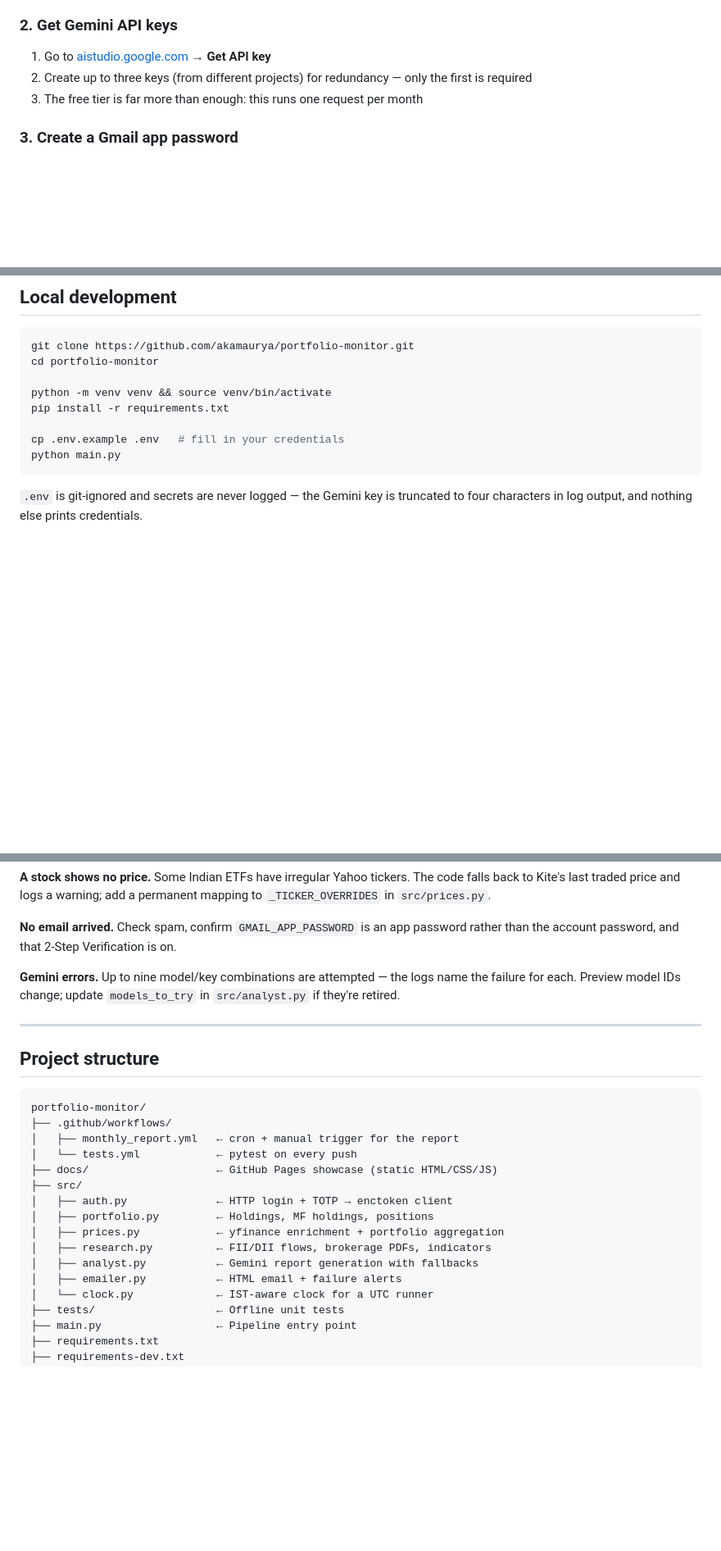
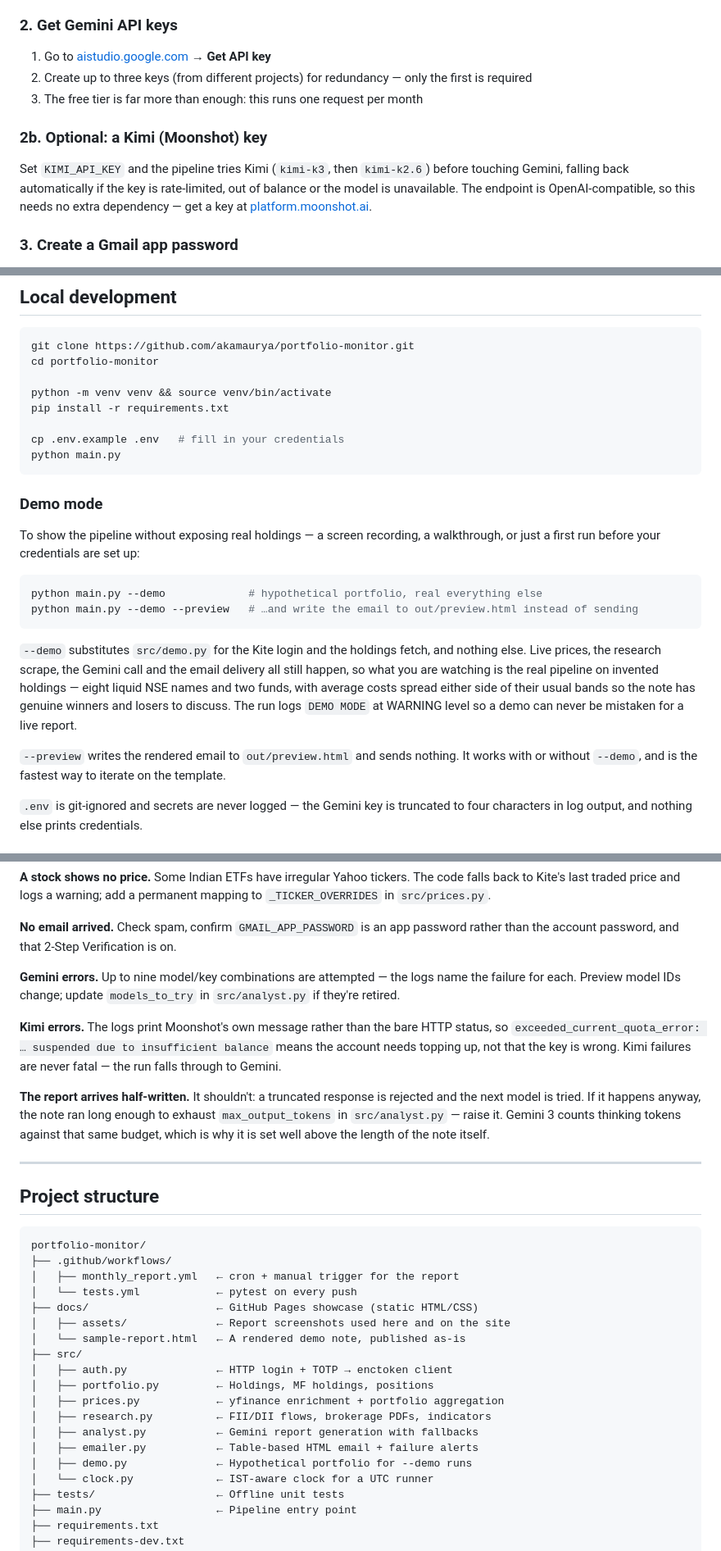
Before and after one commit to akamaurya/portfolio-monitor, a Markdown page: README.md, 3 parts joined by grey strips. Shown at 82% size. GitHub-like rendering; blank space fills up the shorter version.

````diff
--- a/README.md
+++ b/README.md
@@ -65,6 +74,14 @@ A few decisions worth calling out, since they're what make an unattended monthly
 2. Create up to three keys (from different projects) for redundancy — only the first is required
 3. The free tier is far more than enough: this runs one request per month
 
+### 2b. Optional: a Kimi (Moonshot) key
+
+Set `KIMI_API_KEY` and the pipeline tries Kimi (`kimi-k3`, then `kimi-k2.6`)
+before touching Gemini, falling back automatically if the key is rate-limited,
+out of balance or the model is unavailable. The endpoint is OpenAI-compatible,
+so this needs no extra dependency — get a key at
+[platform.moonshot.ai](https://platform.moonshot.ai).
+
 ### 3. Create a Gmail app password
 
 1. **Google Account → Security → 2-Step Verification → App passwords**
@@ -105,6 +123,28 @@ cp .env.example .env   # fill in your credentials
 python main.py
 ```
 
+### Demo mode
+
+To show the pipeline without exposing real holdings — a screen recording, a
+walkthrough, or just a first run before your credentials are set up:
+
+```bash
+python main.py --demo             # hypothetical portfolio, real everything else
+python main.py --demo --preview   # …and write the email to out/preview.html instead of sending
+```
+
+`--demo` substitutes `src/demo.py` for the Kite login and the holdings fetch,
+and nothing else. Live prices, the research scrape, the Gemini call and the
+email delivery all still happen, so what you are watching is the real pipeline
+on invented holdings — eight liquid NSE names and two funds, with average
+costs spread either side of their usual bands so the note has genuine winners
+and losers to discuss. The run logs `DEMO MODE` at WARNING level so a demo can
+never be mistaken for a live report.
+
+`--preview` writes the rendered email to `out/preview.html` and sends nothing.
+It works with or without `--demo`, and is the fastest way to iterate on the
+template.
+
 `.env` is git-ignored and secrets are never logged — the Gemini key is truncated to four characters in log output, and nothing else prints credentials.
 
 ### Tests
@@ -174,6 +228,10 @@ Each source is best-effort: whatever is reachable that month goes into the promp
 
 **Gemini errors.** Up to nine model/key combinations are attempted — the logs name the failure for each. Preview model IDs change; update `models_to_try` in `src/analyst.py` if they're retired.
 
+**Kimi errors.** The logs print Moonshot's own message rather than the bare HTTP status, so `exceeded_current_quota_error: … suspended due to insufficient balance` means the account needs topping up, not that the key is wrong. Kimi failures are never fatal — the run falls through to Gemini.
+
+**The report arrives half-written.** It shouldn't: a truncated response is rejected and the next model is tried. If it happens anyway, the note ran long enough to exhaust `max_output_tokens` in `src/analyst.py` — raise it. Gemini 3 counts thinking tokens against that same budget, which is why it is set well above the length of the note itself.
+
 ---
 
 ## Project structure
@@ -183,14 +241,17 @@ portfolio-monitor/
 ├── .github/workflows/
 │   ├── monthly_report.yml   ← cron + manual trigger for the report
 │   └── tests.yml            ← pytest on every push
-├── docs/                    ← GitHub Pages showcase (static HTML/CSS/JS)
+├── docs/                    ← GitHub Pages showcase (static HTML/CSS)
+│   ├── assets/              ← Report screenshots used here and on the site
+│   └── sample-report.html   ← A rendered demo note, published as-is
 ├── src/
 │   ├── auth.py              ← HTTP login + TOTP → enctoken client
 │   ├── portfolio.py         ← Holdings, MF holdings, positions
 │   ├── prices.py            ← yfinance enrichment + portfolio aggregation
 │   ├── research.py          ← FII/DII flows, brokerage PDFs, indicators
 │   ├── analyst.py           ← Gemini report generation with fallbacks
-│   ├── emailer.py           ← HTML email + failure alerts
+│   ├── emailer.py           ← Table-based HTML email + failure alerts
+│   ├── demo.py              ← Hypothetical portfolio for --demo runs
 │   └── clock.py             ← IST-aware clock for a UTC runner
 ├── tests/                   ← Offline unit tests
 ├── main.py                  ← Pipeline entry point
````
Also changed, not shown: other parts of README.md (+40 -16 lines), docs/assets/report-email-holdings.png (added), docs/assets/report-email-top.png (added), 4 other files.
